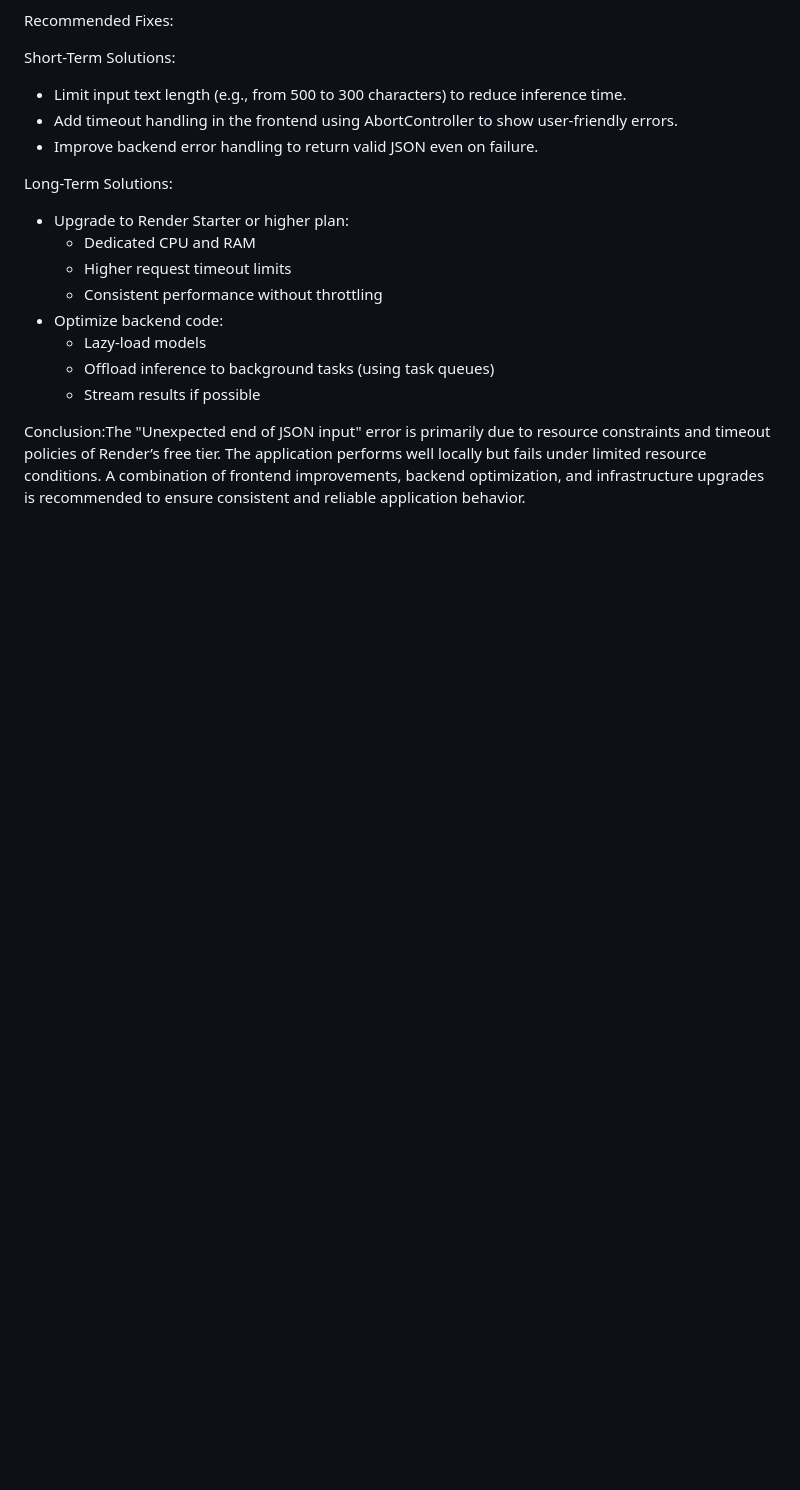
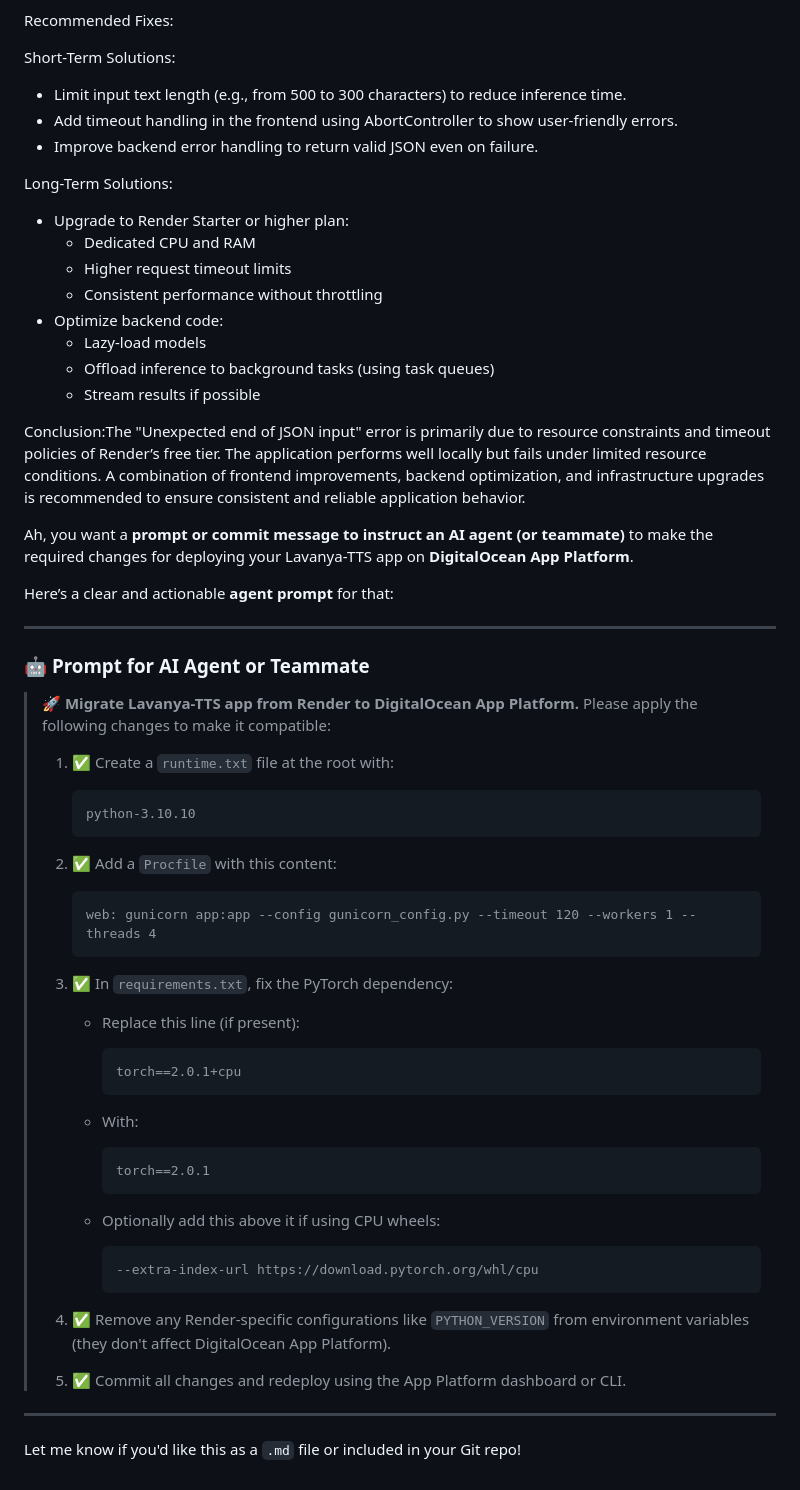
Before and after one commit to lavanyamahalle15/lavanya_tts_final, a Markdown page: UPDATES/UPDATES.MD, the part around the change. Drawn GitHub-style; blank space fills up the shorter version.

Commit message:
Updated 2 files: .gitattributes, UPDATES.MD

````diff
--- a/UPDATES/UPDATES.MD
+++ b/UPDATES/UPDATES.MD
@@ -83,3 +83,52 @@ Long-Term Solutions:
 
 
 Conclusion:The "Unexpected end of JSON input" error is primarily due to resource constraints and timeout policies of Render’s free tier. The application performs well locally but fails under limited resource conditions. A combination of frontend improvements, backend optimization, and infrastructure upgrades is recommended to ensure consistent and reliable application behavior.
+
+Ah, you want a **prompt or commit message to instruct an AI agent (or teammate)** to make the required changes for deploying your Lavanya-TTS app on **DigitalOcean App Platform**.
+
+Here’s a clear and actionable **agent prompt** for that:
+
+---
+
+### 🤖 **Prompt for AI Agent or Teammate**
+
+> 🚀 **Migrate Lavanya-TTS app from Render to DigitalOcean App Platform.**
+> Please apply the following changes to make it compatible:
+>
+> 1. ✅ Create a `runtime.txt` file at the root with:
+>
+>    ```
+>    python-3.10.10
+>    ```
+>
+> 2. ✅ Add a `Procfile` with this content:
+>
+>    ```
+>    web: gunicorn app:app --config gunicorn_config.py --timeout 120 --workers 1 --threads 4
+>    ```
+>
+> 3. ✅ In `requirements.txt`, fix the PyTorch dependency:
+>
+>    * Replace this line (if present):
+>
+>      ```
+>      torch==2.0.1+cpu
+>      ```
+>    * With:
+>
+>      ```
+>      torch==2.0.1
+>      ```
+>    * Optionally add this above it if using CPU wheels:
+>
+>      ```
+>      --extra-index-url https://download.pytorch.org/whl/cpu
+>      ```
+>
+> 4. ✅ Remove any Render-specific configurations like `PYTHON_VERSION` from environment variables (they don't affect DigitalOcean App Platform).
+>
+> 5. ✅ Commit all changes and redeploy using the App Platform dashboard or CLI.
+
+---
+
+Let me know if you'd like this as a `.md` file or included in your Git repo!
````
